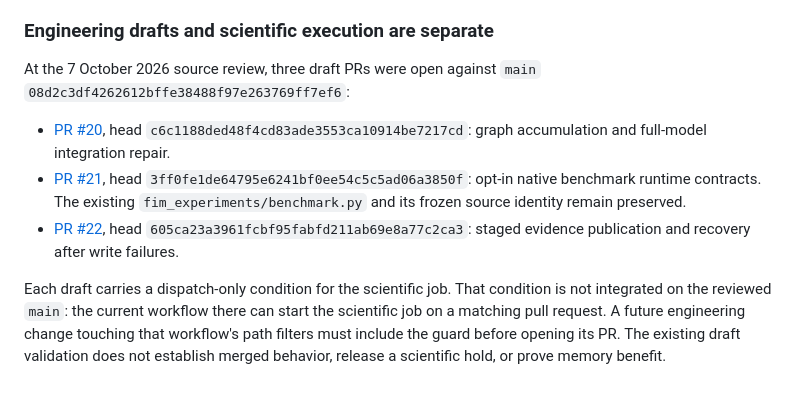
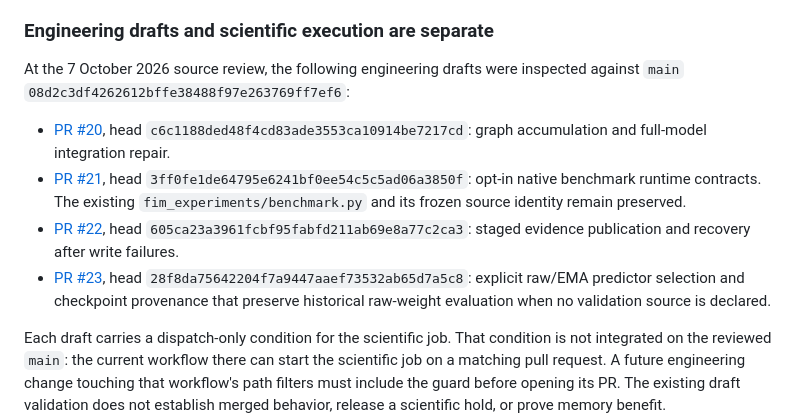
Before and after one commit to THE-BU1LD/Fabric-Induced-Memory, a Markdown page: RESEARCH_TRUTH.md, the part around the change. Rendered like a GitHub page; blank space fills up the shorter version.

Commit message:
docs: record checkpoint predictor repair alongside existing drafts

```diff
--- a/RESEARCH_TRUTH.md
+++ b/RESEARCH_TRUTH.md
@@ -44,11 +44,12 @@ These are protocol settings, not completed results. The protected scientific exe
 
 ### Engineering drafts and scientific execution are separate
 
-At the 7 October 2026 source review, three draft PRs were open against `main` `08d2c3df4262612bffe38488f97e263769ff7ef6`:
+At the 7 October 2026 source review, the following engineering drafts were inspected against `main` `08d2c3df4262612bffe38488f97e263769ff7ef6`:
 
 - [PR #20](https://github.com/THE-BU1LD/Fabric-Induced-Memory/pull/20), head `c6c1188ded48f4cd83ade3553ca10914be7217cd`: graph accumulation and full-model integration repair.
 - [PR #21](https://github.com/THE-BU1LD/Fabric-Induced-Memory/pull/21), head `3ff0fe1de64795e6241bf0ee54c5c5ad06a3850f`: opt-in native benchmark runtime contracts. The existing `fim_experiments/benchmark.py` and its frozen source identity remain preserved.
 - [PR #22](https://github.com/THE-BU1LD/Fabric-Induced-Memory/pull/22), head `605ca23a3961fcbf95fabfd211ab69e8a77c2ca3`: staged evidence publication and recovery after write failures.
+- [PR #23](https://github.com/THE-BU1LD/Fabric-Induced-Memory/pull/23), head `28f8da75642204f7a9447aaef73532ab65d7a5c8`: explicit raw/EMA predictor selection and checkpoint provenance that preserve historical raw-weight evaluation when no validation source is declared.
 
 Each draft carries a dispatch-only condition for the scientific job. That condition is not integrated on the reviewed `main`: the current workflow there can start the scientific job on a matching pull request. A future engineering change touching that workflow's path filters must include the guard before opening its PR. The existing draft validation does not establish merged behavior, release a scientific hold, or prove memory benefit.
 
```
